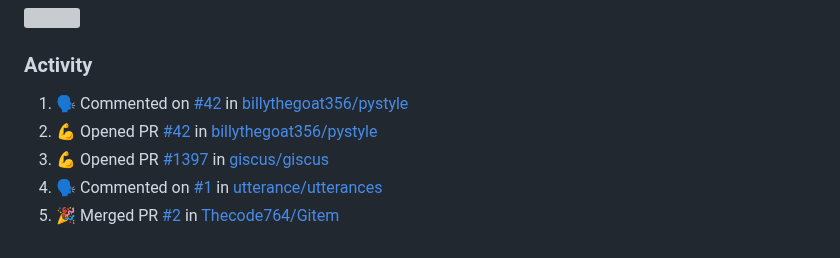
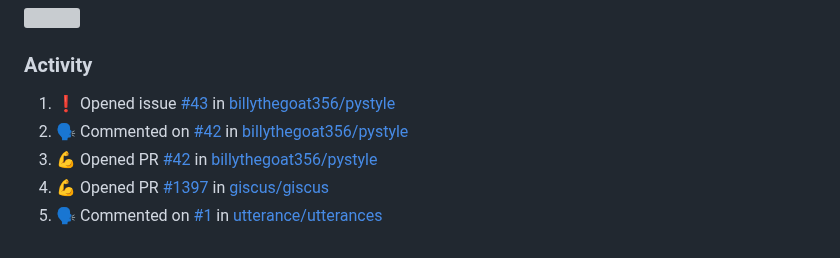
Before and after one commit to Thecode764/Thecode764, a Markdown page: README.md, the part around the change. Rendered like a GitHub page; grey boxes are pictures that could not be loaded.

Commit message:
:zap: Update README with the recent activity

```diff
--- a/README.md
+++ b/README.md
@@ -152,9 +152,9 @@ ossyNMMMNyMMhsssssssssssssshmmmhssssssso   🚧 Projects: See my profile
 <h3>Activity</h3>
 
 <!--START_SECTION:activity-->
-1. 🗣 Commented on [#42](https://github.com/billythegoat356/pystyle/pull/42#issuecomment-2165619817) in [billythegoat356/pystyle](https://github.com/billythegoat356/pystyle)
-2. 💪 Opened PR [#42](https://github.com/billythegoat356/pystyle/pull/42) in [billythegoat356/pystyle](https://github.com/billythegoat356/pystyle)
-3. 💪 Opened PR [#1397](https://github.com/giscus/giscus/pull/1397) in [giscus/giscus](https://github.com/giscus/giscus)
-4. 🗣 Commented on [#1](https://github.com/utterance/utterances/issues/1#issuecomment-2158465742) in [utterance/utterances](https://github.com/utterance/utterances)
-5. 🎉 Merged PR [#2](https://github.com/Thecode764/Gitem/pull/2) in [Thecode764/Gitem](https://github.com/Thecode764/Gitem)
+1. ❗ Opened issue [#43](https://github.com/billythegoat356/pystyle/issues/43) in [billythegoat356/pystyle](https://github.com/billythegoat356/pystyle)
+2. 🗣 Commented on [#42](https://github.com/billythegoat356/pystyle/pull/42#issuecomment-2165619817) in [billythegoat356/pystyle](https://github.com/billythegoat356/pystyle)
+3. 💪 Opened PR [#42](https://github.com/billythegoat356/pystyle/pull/42) in [billythegoat356/pystyle](https://github.com/billythegoat356/pystyle)
+4. 💪 Opened PR [#1397](https://github.com/giscus/giscus/pull/1397) in [giscus/giscus](https://github.com/giscus/giscus)
+5. 🗣 Commented on [#1](https://github.com/utterance/utterances/issues/1#issuecomment-2158465742) in [utterance/utterances](https://github.com/utterance/utterances)
 <!--END_SECTION:activity-->
```
